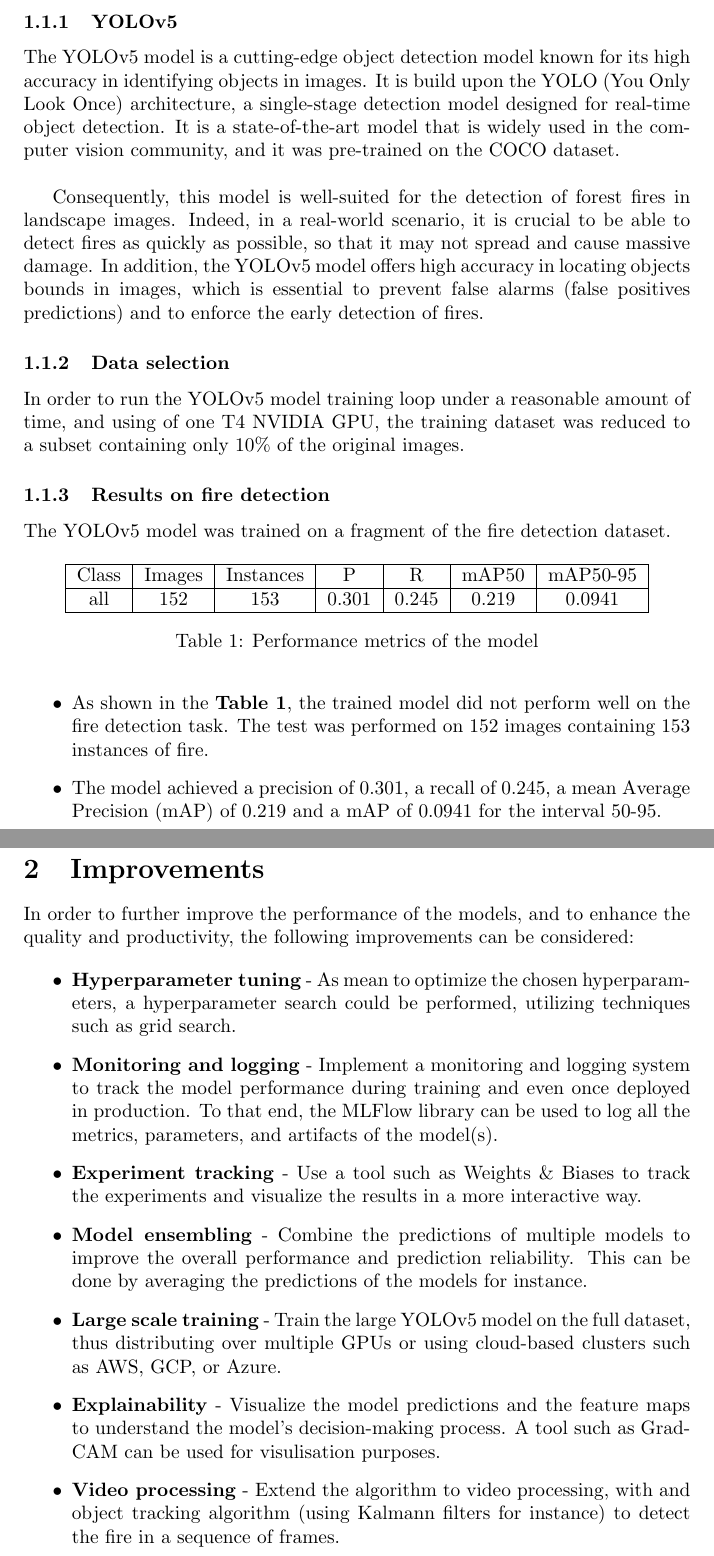
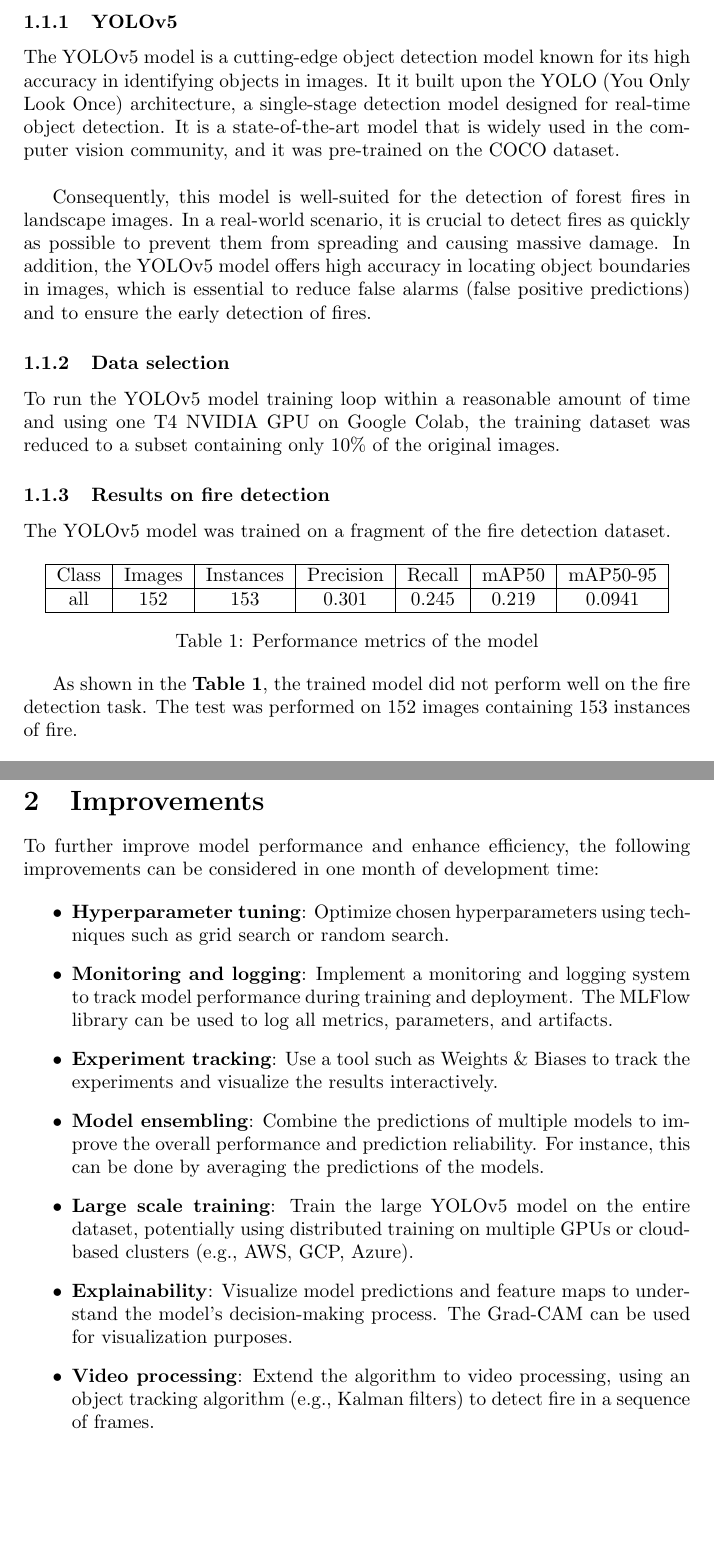
Before and after one commit to sinansoulier/Fire-Detection, a LaTeX document (report.tex): two parts of pages 3 and 5 of 5, joined at a grey line, cut so that both start at the same text, the shorter picture padded with empty space. Compiled offline with pdfLaTeX.

Commit message:
report: Reviewed and corrected report

```diff
--- a/report.tex
+++ b/report.tex
@@ -34,14 +34,13 @@
 
 \subsubsection{YOLOv5}
 
-The YOLOv5 model is a cutting-edge object detection model known for its high accuracy in identifying objects in images. It is build upon the YOLO (You Only Look Once) architecture, a single-stage detection model designed for real-time object detection. It is a state-of-the-art model that is widely used in the computer vision community, and it was pre-trained on the COCO dataset.\\
+The YOLOv5 model is a cutting-edge object detection model known for its high accuracy in identifying objects in images. It it built upon the YOLO (You Only Look Once) architecture, a single-stage detection model designed for real-time object detection. It is a state-of-the-art model that is widely used in the computer vision community, and it was pre-trained on the COCO dataset.\\
 
-Consequently, this model is well-suited for the detection of forest fires in landscape images. Indeed, in a real-world scenario, it is crucial to be able to detect fires as quickly as possible, so that it may not spread and cause massive damage.
-In addition, the YOLOv5 model offers high accuracy in locating objects bounds in images, which is essential to prevent false alarms (false positives predictions) and to enforce the early detection of fires.
+Consequently, this model is well-suited for the detection of forest fires in landscape images. In a real-world scenario, it is crucial to detect fires as quickly as possible to prevent them from spreading and causing massive damage. In addition, the YOLOv5 model offers high accuracy in locating object boundaries in images, which is essential to reduce false alarms (false positive predictions) and to ensure the early detection of fires.
 
 \subsubsection{Data selection}
 
-In order to run the YOLOv5 model training loop under a reasonable amount of time, and using of one T4 NVIDIA GPU, the training dataset was reduced to a subset containing only 10\% of the original images.
+To run the YOLOv5 model training loop within a reasonable amount of time and using one T4 NVIDIA GPU on Google Colab, the training dataset was reduced to a subset containing only 10\% of the original images.
 
 \subsubsection{Results on fire detection}
 
@@ -51,7 +50,7 @@ The YOLOv5 model was trained on a fragment of the fire detection dataset.
     \centering
     \begin{tabular}{|c|c|c|c|c|c|c|}
     \hline
-    Class & Images & Instances & P & R & mAP50 & mAP50-95 \\
+    Class & Images & Instances & Precision & Recall & mAP50 & mAP50-95 \\
     \hline
     all & 152 & 153 & 0.301 & 0.245 & 0.219 & 0.0941 \\
     \hline
@@ -60,10 +59,7 @@ The YOLOv5 model was trained on a fragment of the fire detection dataset.
     \label{table:first_table}
 \end{table}
 
-\begin{itemize}
-    \item As shown in the \textbf{Table 1}, the trained model did not perform well on the fire detection task. The test was performed on 152 images containing 153 instances of fire.
-    \item The model achieved a precision of 0.301, a recall of 0.245, a mean Average Precision (mAP) of 0.219 and a mAP of 0.0941 for the interval 50-95.
-\end{itemize}
+As shown in the \textbf{Table 1}, the trained model did not perform well on the fire detection task. The test was performed on 152 images containing 153 instances of fire.
 
 \newpage
 
@@ -103,16 +98,16 @@ The results are discussed directly in the notebook \textit{fire\_detection.ipynb
 
 \section{Improvements}
 
-In order to further improve the performance of the models, and to enhance the quality and productivity, the following improvements can be considered:
+To further improve model performance and enhance efficiency, the following improvements can be considered in one month of development time:
 
 \begin{itemize}
-    \item \textbf{Hyperparameter tuning} - As mean to optimize the chosen hyperparameters, a hyperparameter search could be performed, utilizing techniques such as grid search.
-    \item \textbf{Monitoring and logging} - Implement a monitoring and logging system to track the model performance during training and even once deployed in production. To that end, the MLFlow library can be used to log all the metrics, parameters, and artifacts of the model(s).
-    \item \textbf{Experiment tracking} - Use a tool such as Weights \& Biases to track the experiments and visualize the results in a more interactive way.
-    \item \textbf{Model ensembling} - Combine the predictions of multiple models to improve the overall performance and prediction reliability. This can be done by averaging the predictions of the models for instance.
-    \item \textbf{Large scale training} - Train the large YOLOv5 model on the full dataset, thus distributing over multiple GPUs or using cloud-based clusters such as AWS, GCP, or Azure.
-    \item \textbf{Explainability} - Visualize the model predictions and the feature maps to understand the model's decision-making process. A tool such as Grad-CAM can be used for visulisation purposes.
-    \item \textbf{Video processing} - Extend the algorithm to video processing, with and object tracking algorithm (using Kalmann filters for instance) to detect the fire in a sequence of frames.
+    \item \textbf{Hyperparameter tuning}: Optimize chosen hyperparameters using techniques such as grid search or random search.
+    \item \textbf{Monitoring and logging}: Implement a monitoring and logging system to track model performance during training and deployment. The MLFlow library can be used to log all metrics, parameters, and artifacts.
+    \item \textbf{Experiment tracking}: Use a tool such as Weights \& Biases to track the experiments and visualize the results interactively.
+    \item \textbf{Model ensembling}: Combine the predictions of multiple models to improve the overall performance and prediction reliability.  For instance, this can be done by averaging the predictions of the models.
+    \item \textbf{Large scale training}: Train the large YOLOv5 model on the entire dataset, potentially using distributed training on multiple GPUs or cloud-based clusters (e.g., AWS, GCP, Azure).
+    \item \textbf{Explainability}: Visualize model predictions and feature maps to understand the model's decision-making process. The Grad-CAM can be used for visualization purposes.
+    \item \textbf{Video processing}: Extend the algorithm to video processing, using an object tracking algorithm (e.g., Kalman filters) to detect fire in a sequence of frames.
 \end{itemize}
 
 \end{document}
```
Also changed, not shown: report.pdf, report.tex (11 more changed lines).
